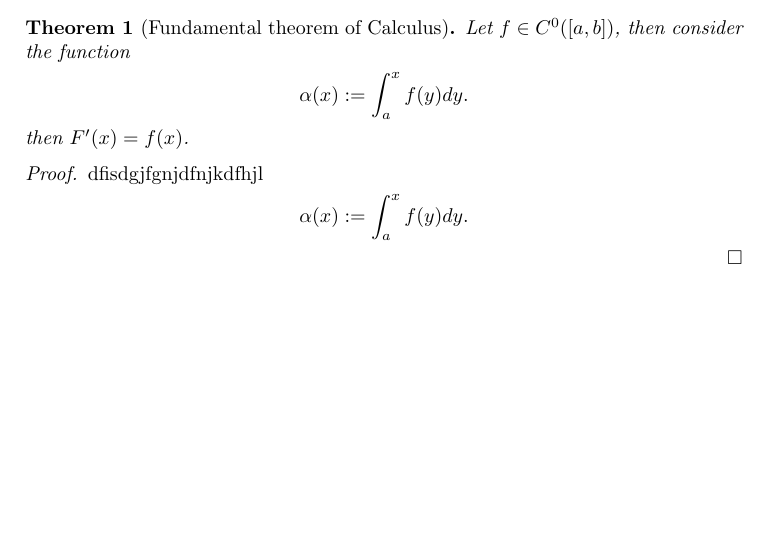
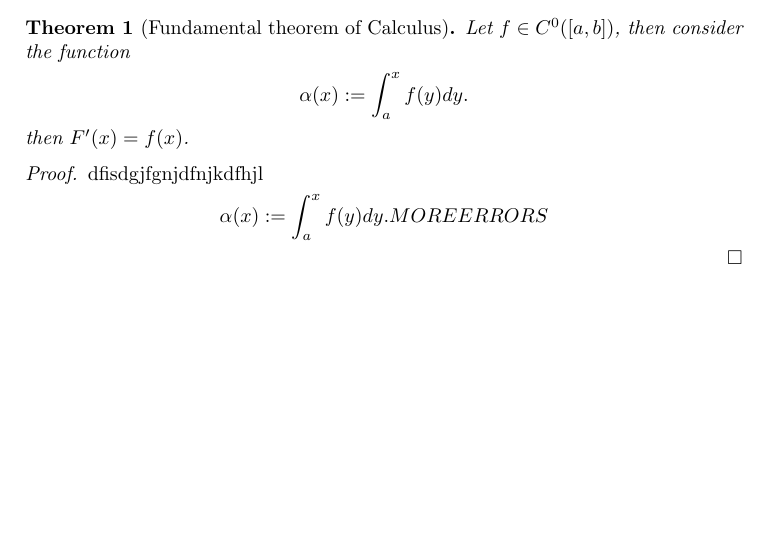
Before and after one commit to leandrochiarini/UU-workshop-git-vim, a LaTeX paper (template.tex): part of the page, cut so that both start at the same text. Compiled offline with pdfLaTeX.

Commit message:
Failed to error

```diff
--- a/template.tex
+++ b/template.tex
@@ -50,6 +50,7 @@ dfisdgjfgnjdfnjkdfhjl
   \alpha(x)
 &:=
   \int_{a}^x f(y)  dy.
+  MORE ERRORS
 \end{align*}
 
 \end{proof}
```
